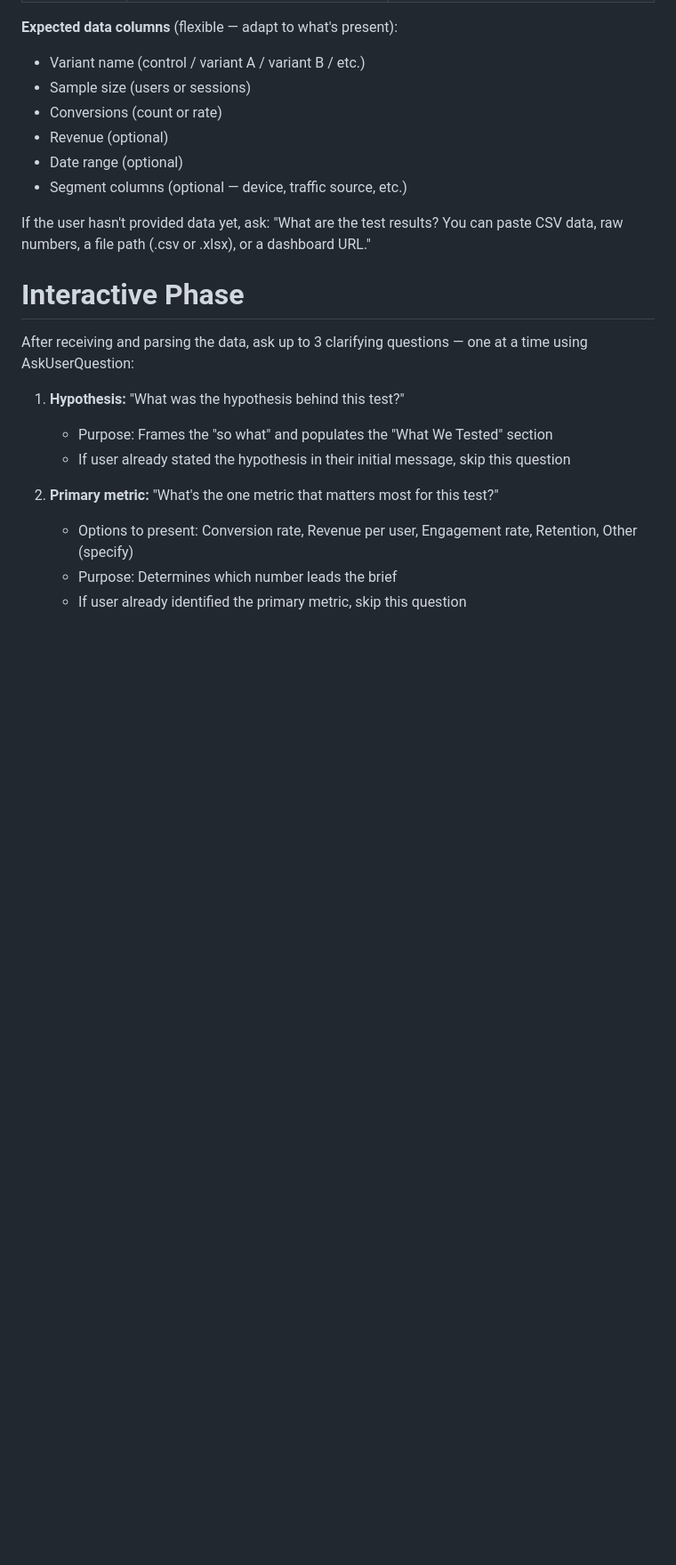
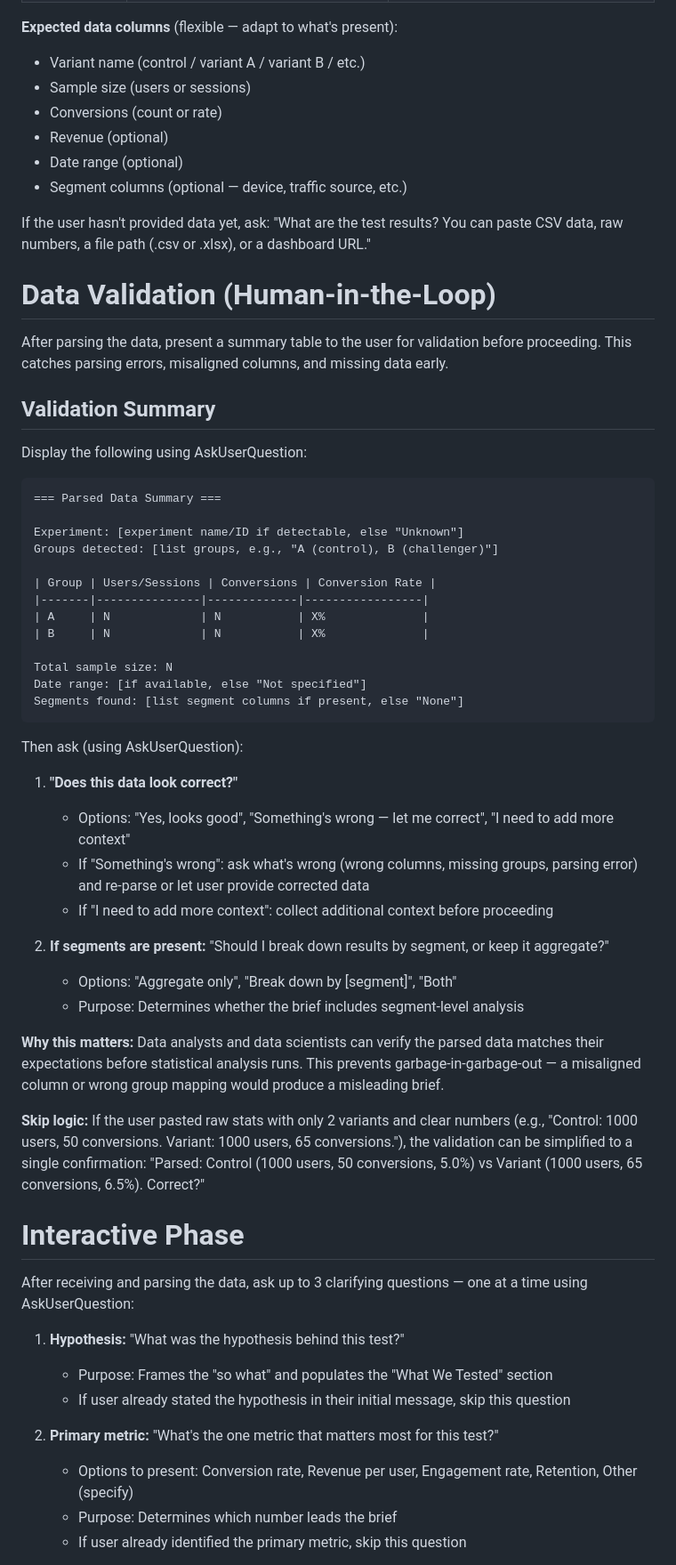
Before and after one commit to wsamuelw/sql-for-everyone, a Markdown page: ab-test/SKILL.md, the part around the change. Shown at 89% size. GitHub-like rendering; blank space fills up the shorter version.

Commit message:
feat: add human-in-the-loop data validation phase
Presents parsed data summary for analyst/scientist review before
statistical analysis runs. Catches parsing errors, misaligned columns,
and missing data early. Includes segment breakdown option.

Co-Authored-By: Claude Opus 4.7 <noreply@anthropic.com>

````diff
--- a/ab-test/SKILL.md
+++ b/ab-test/SKILL.md
@@ -37,6 +37,45 @@ The user will provide A/B test results in one of four formats. Auto-detect from
 - Segment columns (optional — device, traffic source, etc.)
 
 If the user hasn't provided data yet, ask: "What are the test results? You can paste CSV data, raw numbers, a file path (.csv or .xlsx), or a dashboard URL."
+
+# Data Validation (Human-in-the-Loop)
+
+After parsing the data, present a summary table to the user for validation before proceeding. This catches parsing errors, misaligned columns, and missing data early.
+
+## Validation Summary
+
+Display the following using AskUserQuestion:
+
+```
+=== Parsed Data Summary ===
+
+Experiment: [experiment name/ID if detectable, else "Unknown"]
+Groups detected: [list groups, e.g., "A (control), B (challenger)"]
+
+| Group | Users/Sessions | Conversions | Conversion Rate |
+|-------|---------------|-------------|-----------------|
+| A     | N             | N           | X%              |
+| B     | N             | N           | X%              |
+
+Total sample size: N
+Date range: [if available, else "Not specified"]
+Segments found: [list segment columns if present, else "None"]
+```
+
+Then ask (using AskUserQuestion):
+
+1. **"Does this data look correct?"**
+   - Options: "Yes, looks good", "Something's wrong — let me correct", "I need to add more context"
+   - If "Something's wrong": ask what's wrong (wrong columns, missing groups, parsing error) and re-parse or let user provide corrected data
+   - If "I need to add more context": collect additional context before proceeding
+
+2. **If segments are present:** "Should I break down results by segment, or keep it aggregate?"
+   - Options: "Aggregate only", "Break down by [segment]", "Both"
+   - Purpose: Determines whether the brief includes segment-level analysis
+
+**Why this matters:** Data analysts and data scientists can verify the parsed data matches their expectations before statistical analysis runs. This prevents garbage-in-garbage-out — a misaligned column or wrong group mapping would produce a misleading brief.
+
+**Skip logic:** If the user pasted raw stats with only 2 variants and clear numbers (e.g., "Control: 1000 users, 50 conversions. Variant: 1000 users, 65 conversions."), the validation can be simplified to a single confirmation: "Parsed: Control (1000 users, 50 conversions, 5.0%) vs Variant (1000 users, 65 conversions, 6.5%). Correct?"
 
 # Interactive Phase
 
````
Also changed, not shown: ab-test/README.md (+4 -3 lines).
